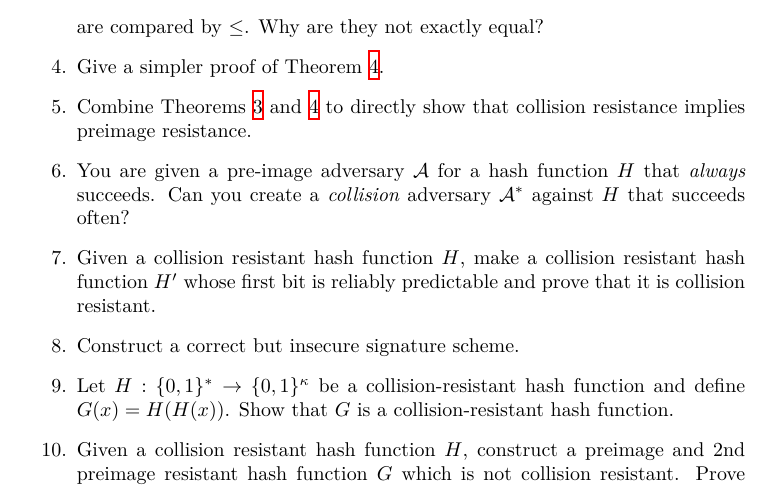
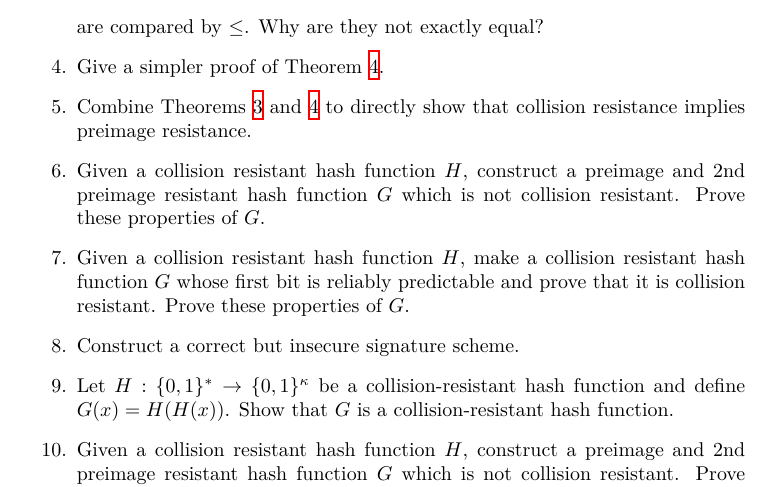
Before and after one commit to dionyziz/blockchain-book, a LaTeX thesis (blockchain-foundations.tex, which reads primitives.tex): part of page 35 of 125, cut so that both start at the same text. Compiled offline with XeLaTeX.

Commit message:
Improve problems in primitives chapter

```diff
--- a/primitives.tex
+++ b/primitives.tex
@@ -535,12 +535,11 @@ else. Lastly, Alice's payment can be verified by invoking \emph{Ver} using $pk$
   \item Give a simpler proof of Theorem~\ref{thm.2preimage-preimage}.
   \item Combine Theorems~\ref{thm.collision-2preimage} and~\ref{thm.2preimage-preimage} to
         directly show that collision resistance implies preimage resistance.
-  \item You are given a pre-image adversary $\mathcal{A}$ for a hash function $H$ that \emph{always}
-        succeeds. Can you create a \emph{collision} adversary $\mathcal{A}^*$ against $H$
-        that succeeds often?
+  \item Given a collision resistant hash function $H$, construct a preimage and 2nd preimage resistant hash
+        function $G$ which is not collision resistant. Prove these properties of $G$.
   \item Given a collision resistant hash function $H$,
-        make a collision resistant hash function $H'$ whose first bit is reliably predictable
-        and prove that it is collision resistant.
+        make a collision resistant hash function $G$ whose first bit is reliably predictable
+        and prove that it is collision resistant. Prove these properties of $G$.
   \item Construct a correct but insecure signature scheme.
   \item Let $H:\{0,1\}^* \to \{0,1\}^{\kappa}$ be a collision-resistant hash function and define
         $G(x) = H(H(x))$. Show that $G$ is a collision-resistant hash function.
```
